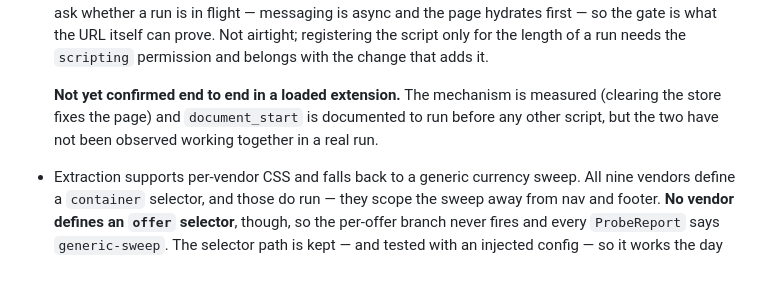
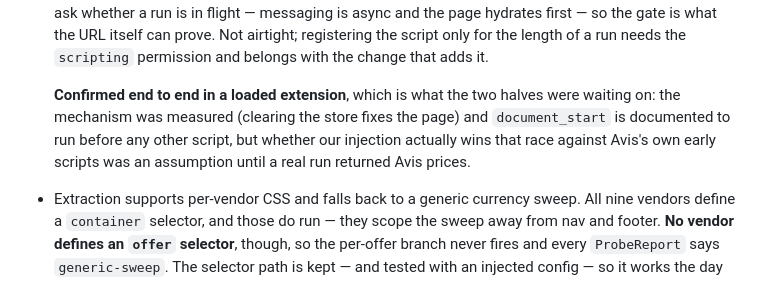
Before and after one commit to wardcrazy01894/SpicyDiscountSearcher, a Markdown page: CLAUDE.md, the part around the change. Drawn GitHub-style.

Commit message:
Record that Avis was confirmed working in a real run
The one thing both halves were waiting on. The mechanism was measured and
document_start is documented to run before any other script, but whether our
injection actually wins that race against Avis's own early scripts was an
assumption — CLAUDE.md said so rather than glossing it. A loaded extension has
now returned Avis prices, so it is a fact.

Co-Authored-By: Claude Opus 5 (1M context) <noreply@anthropic.com>

```diff
--- a/CLAUDE.md
+++ b/CLAUDE.md
@@ -120,10 +120,11 @@ encode other people's websites. They will break. Both are deliberately isolated:
   airtight; registering the script only for the length of a run needs the
   `scripting` permission and belongs with the change that adds it.
 
-  **Not yet confirmed end to end in a loaded extension.** The mechanism is
-  measured (clearing the store fixes the page) and `document_start` is
-  documented to run before any other script, but the two have not been observed
-  working together in a real run.
+  **Confirmed end to end in a loaded extension**, which is what the two halves
+  were waiting on: the mechanism was measured (clearing the store fixes the
+  page) and `document_start` is documented to run before any other script, but
+  whether our injection actually wins that race against Avis's own early
+  scripts was an assumption until a real run returned Avis prices.
 
 - Extraction supports per-vendor CSS and falls back to a generic currency sweep.
   All nine vendors define a `container` selector, and those do run — they scope
```
Also changed, not shown: README.md (+1 -1 lines).
